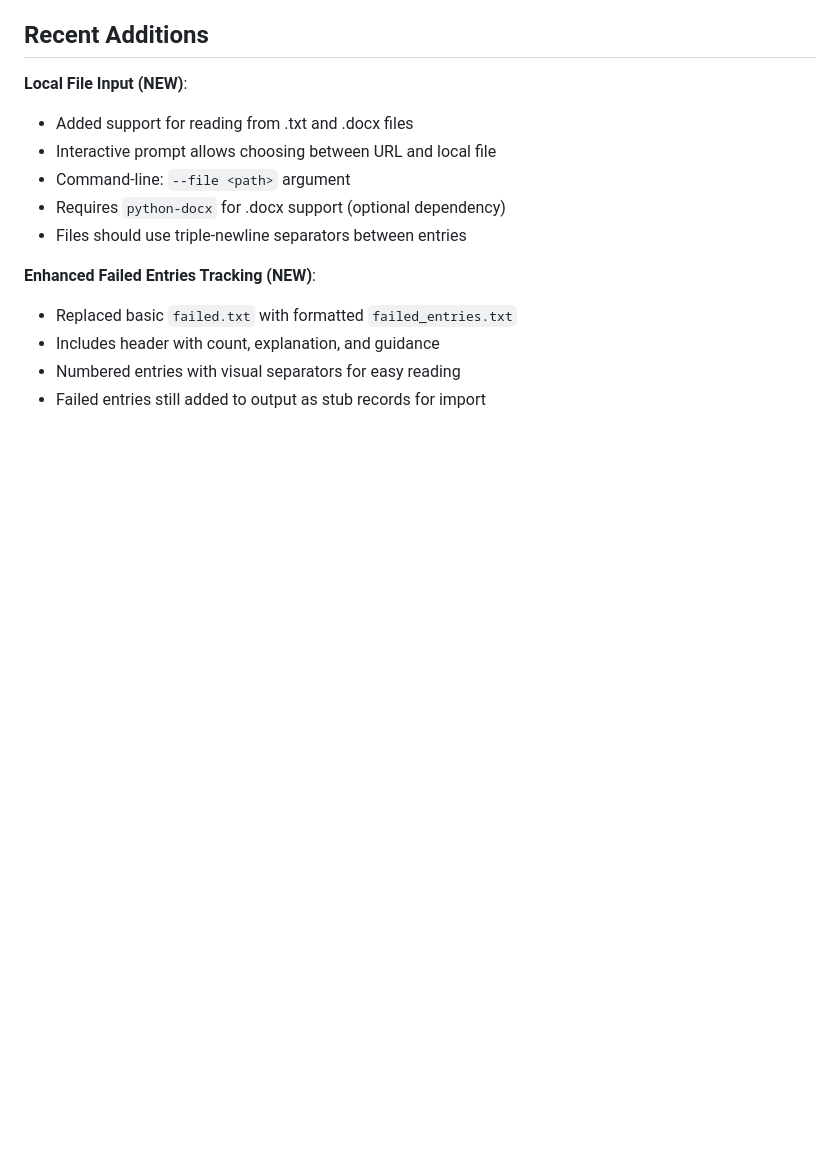
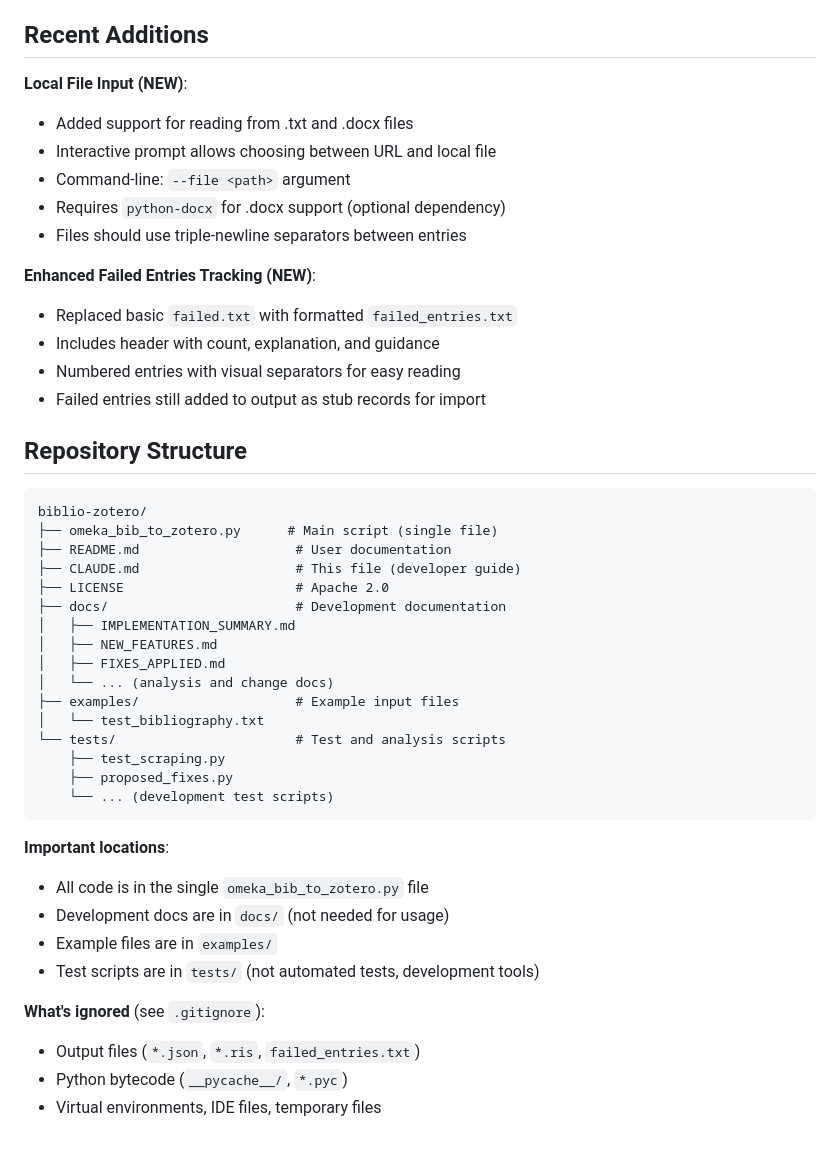
Before and after one commit to smorello87/biblio-zotero, a Markdown page: CLAUDE.md, the part around the change. GitHub-like rendering; blank space fills up the shorter version.

````diff
--- a/CLAUDE.md
+++ b/CLAUDE.md
@@ -266,3 +266,35 @@ The script supports both command-line arguments and interactive prompts:
 - Includes header with count, explanation, and guidance
 - Numbered entries with visual separators for easy reading
 - Failed entries still added to output as stub records for import
+
+## Repository Structure
+
+```
+biblio-zotero/
+├── omeka_bib_to_zotero.py      # Main script (single file)
+├── README.md                    # User documentation
+├── CLAUDE.md                    # This file (developer guide)
+├── LICENSE                      # Apache 2.0
+├── docs/                        # Development documentation
+│   ├── IMPLEMENTATION_SUMMARY.md
+│   ├── NEW_FEATURES.md
+│   ├── FIXES_APPLIED.md
+│   └── ... (analysis and change docs)
+├── examples/                    # Example input files
+│   └── test_bibliography.txt
+└── tests/                       # Test and analysis scripts
+    ├── test_scraping.py
+    ├── proposed_fixes.py
+    └── ... (development test scripts)
+```
+
+**Important locations**:
+- All code is in the single `omeka_bib_to_zotero.py` file
+- Development docs are in `docs/` (not needed for usage)
+- Example files are in `examples/`
+- Test scripts are in `tests/` (not automated tests, development tools)
+
+**What's ignored** (see `.gitignore`):
+- Output files (`*.json`, `*.ris`, `failed_entries.txt`)
+- Python bytecode (`__pycache__/`, `*.pyc`)
+- Virtual environments, IDE files, temporary files
````
